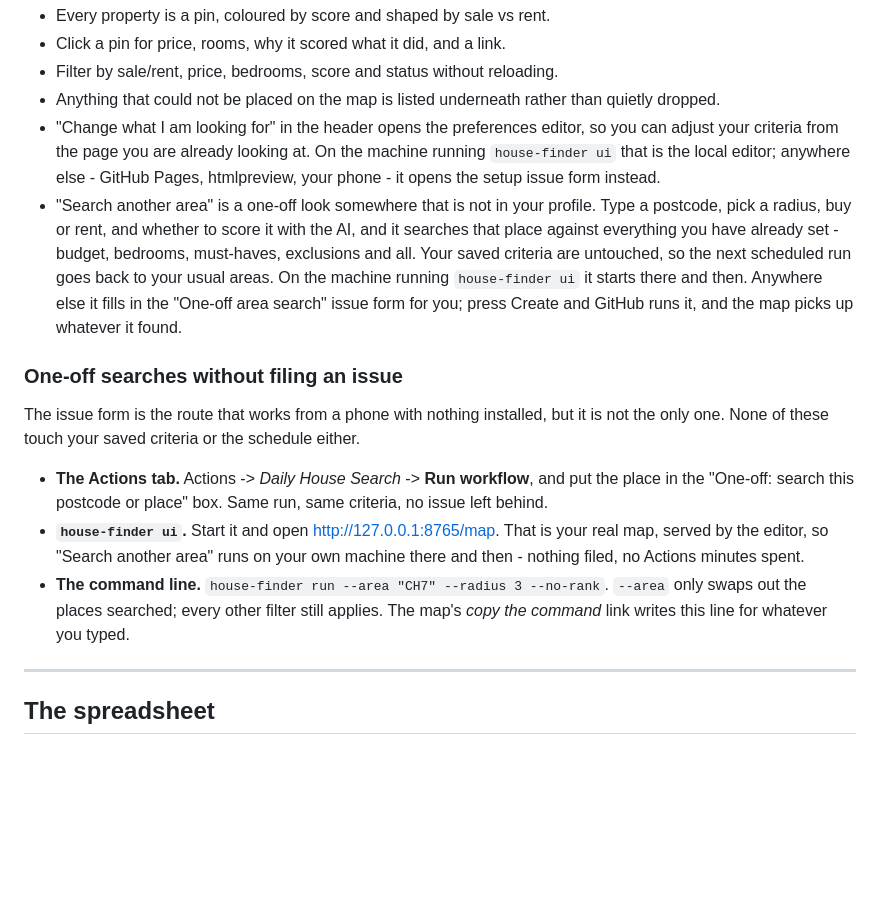
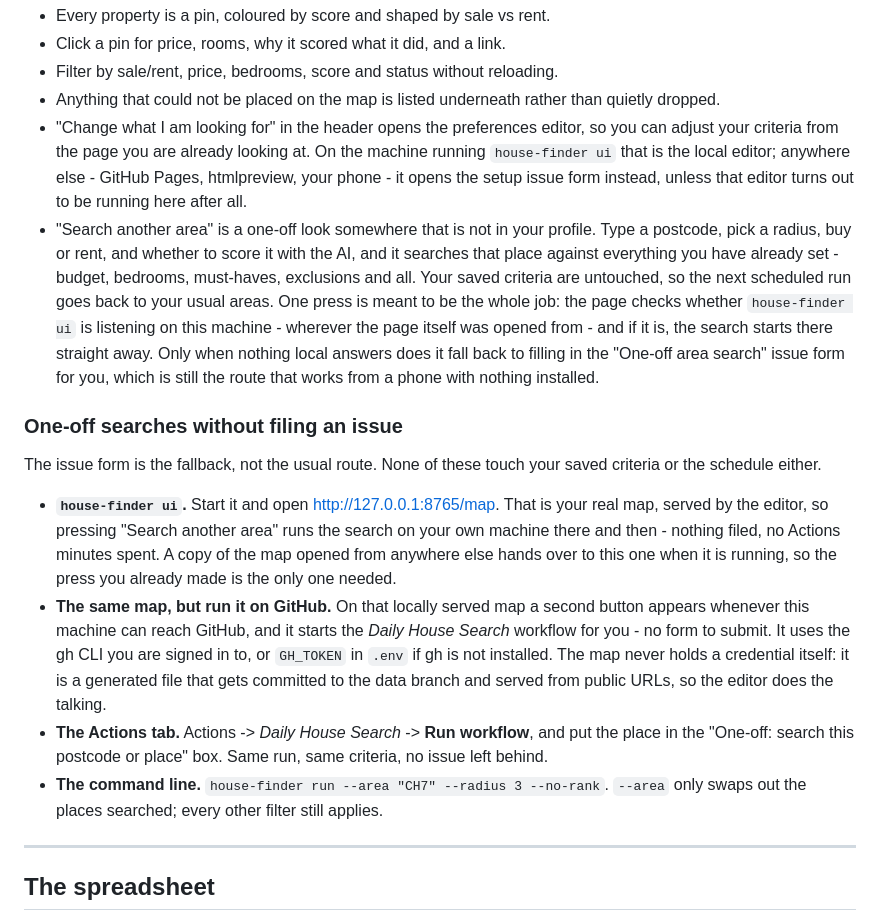
Before and after one commit to dcracknell/house_finder, a Markdown page: README.md, the part around the change. Rendered like a GitHub page; blank space fills up the shorter version.

Commit message:
Write down the one-press routes to a one-off search
The issue form is now the fallback rather than the usual route, so say so, describe the handoff to a running house-finder ui, and describe the button that starts the Actions run from the locally served map. Also drops the reference to the copy-the-command link, which the map no longer shows.

```diff
--- a/README.md
+++ b/README.md
@@ -152,31 +152,40 @@ or sync it to your phone.
 - "Change what I am looking for" in the header opens the preferences editor, so
   you can adjust your criteria from the page you are already looking at. On the
   machine running `house-finder ui` that is the local editor; anywhere else -
-  GitHub Pages, htmlpreview, your phone - it opens the setup issue form instead.
+  GitHub Pages, htmlpreview, your phone - it opens the setup issue form instead,
+  unless that editor turns out to be running here after all.
 - "Search another area" is a one-off look somewhere that is not in your profile.
   Type a postcode, pick a radius, buy or rent, and whether to score it with the
   AI, and it searches that place against everything you have already set -
   budget, bedrooms, must-haves, exclusions and all. Your saved criteria are
-  untouched, so the next scheduled run goes back to your usual areas. On the
-  machine running `house-finder ui` it starts there and then. Anywhere else it
-  fills in the "One-off area search" issue form for you; press Create and GitHub
-  runs it, and the map picks up whatever it found.
+  untouched, so the next scheduled run goes back to your usual areas. One press
+  is meant to be the whole job: the page checks whether `house-finder ui` is
+  listening on this machine - wherever the page itself was opened from - and if
+  it is, the search starts there straight away. Only when nothing local answers
+  does it fall back to filling in the "One-off area search" issue form for you,
+  which is still the route that works from a phone with nothing installed.
 
 ### One-off searches without filing an issue
 
-The issue form is the route that works from a phone with nothing installed, but
-it is not the only one. None of these touch your saved criteria or the schedule
-either.
+The issue form is the fallback, not the usual route. None of these touch your
+saved criteria or the schedule either.
 
+- **`house-finder ui`.** Start it and open <http://127.0.0.1:8765/map>. That is
+  your real map, served by the editor, so pressing "Search another area" runs
+  the search on your own machine there and then - nothing filed, no Actions
+  minutes spent. A copy of the map opened from anywhere else hands over to this
+  one when it is running, so the press you already made is the only one needed.
+- **The same map, but run it on GitHub.** On that locally served map a second
+  button appears whenever this machine can reach GitHub, and it starts the
+  *Daily House Search* workflow for you - no form to submit. It uses the gh CLI
+  you are signed in to, or `GH_TOKEN` in `.env` if gh is not installed. The map
+  never holds a credential itself: it is a generated file that gets committed to
+  the data branch and served from public URLs, so the editor does the talking.
 - **The Actions tab.** Actions -> *Daily House Search* -> **Run workflow**, and
   put the place in the "One-off: search this postcode or place" box. Same run,
   same criteria, no issue left behind.
-- **`house-finder ui`.** Start it and open <http://127.0.0.1:8765/map>. That is
-  your real map, served by the editor, so "Search another area" runs on your own
-  machine there and then - nothing filed, no Actions minutes spent.
 - **The command line.** `house-finder run --area "CH7" --radius 3 --no-rank`.
   `--area` only swaps out the places searched; every other filter still applies.
-  The map's *copy the command* link writes this line for whatever you typed.
 
 ---
 
```
